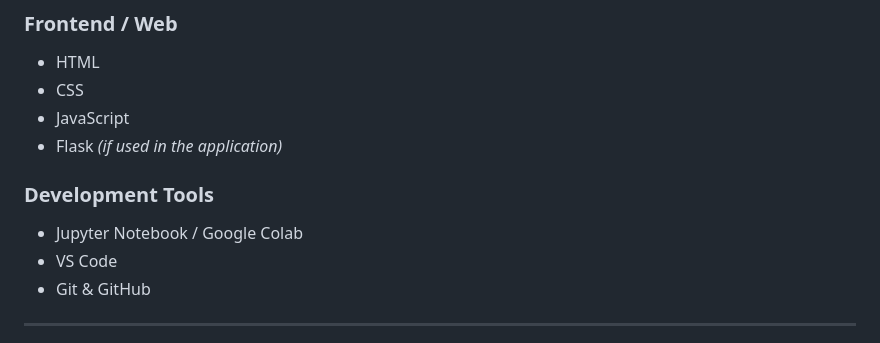
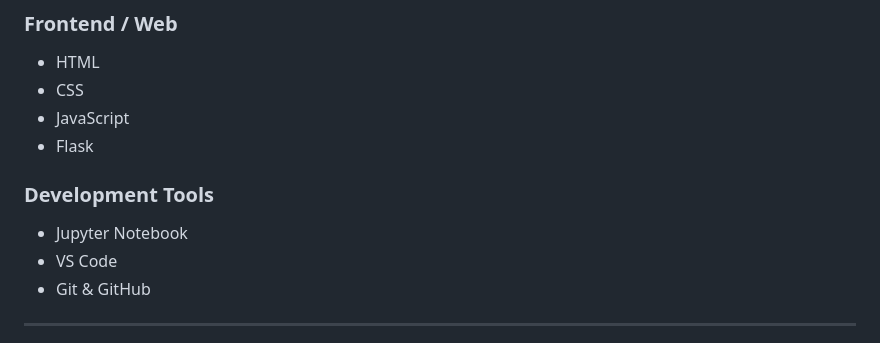
Before and after one commit to chaudharyriya1570-sudo/Brain_tumor_detection_system, a Markdown page: README.md, the part around the change. Rendered like a GitHub page.

Commit message:
Update README to remove unnecessary text

```diff
--- a/README.md
+++ b/README.md
@@ -42,11 +42,11 @@ This project aims to automate the analysis of MRI images using a trained deep le
 - HTML
 - CSS
 - JavaScript
-- Flask *(if used in the application)*
+- Flask
 
 ### Development Tools
 
-- Jupyter Notebook / Google Colab
+- Jupyter Notebook
 - VS Code
 - Git & GitHub
 
```
